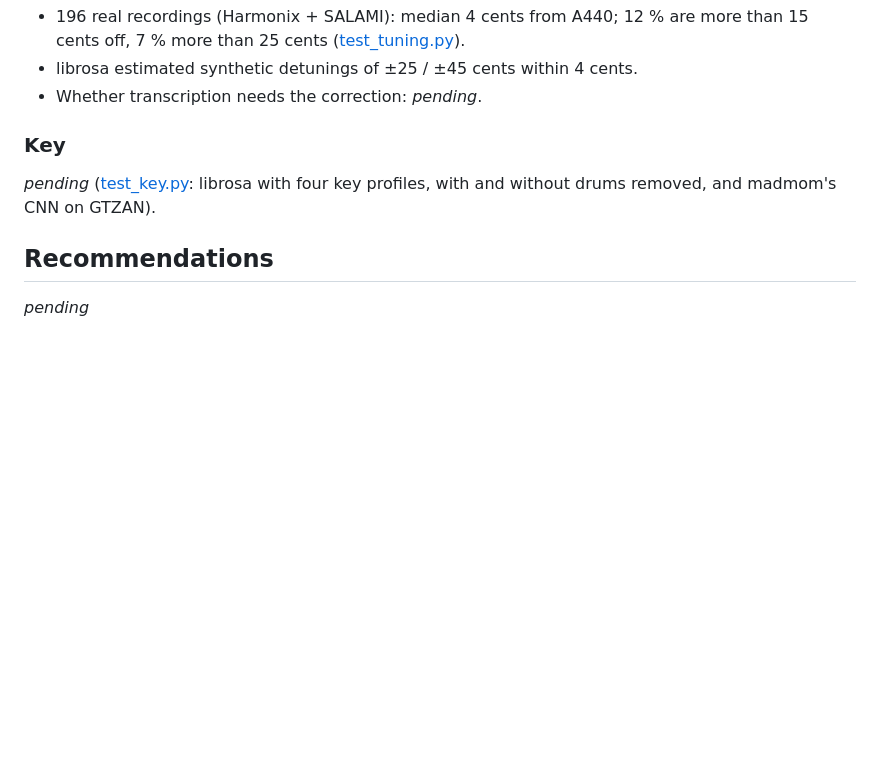
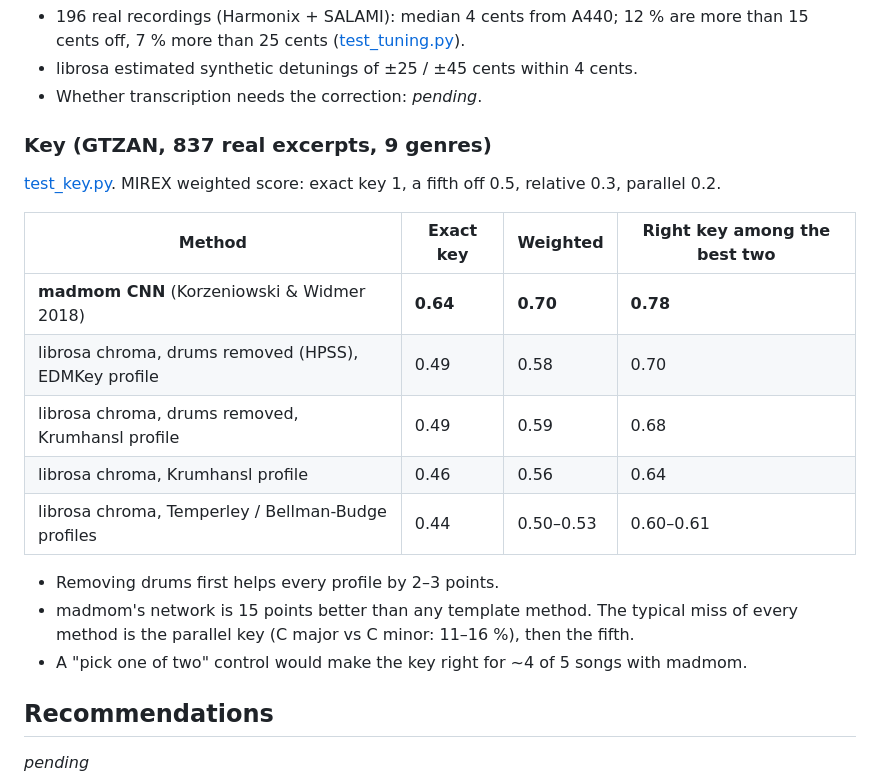
Before and after one commit to jan-feja/MusicTrainer, a Markdown page: docs/transcription-and-sections.md, the part around one of its changes. Rendered like a GitHub page; blank space fills up the shorter version.

```diff
--- a/docs/transcription-and-sections.md
+++ b/docs/transcription-and-sections.md
@@ -108,8 +138,20 @@ The app's detector was only ever tested on one synthetic song (98 %). On real pl
 - librosa estimated synthetic detunings of ±25 / ±45 cents within 4 cents.
 - Whether transcription needs the correction: *pending*.
 
-### Key
-*pending* ([test_key.py](../experiments/test_key.py): librosa with four key profiles, with and without drums removed, and madmom's CNN on GTZAN).
+### Key (GTZAN, 837 real excerpts, 9 genres)
+[test_key.py](../experiments/test_key.py). MIREX weighted score: exact key 1, a fifth off 0.5, relative 0.3, parallel 0.2.
+
+| Method | Exact key | Weighted | Right key among the best two |
+|---|---|---|---|
+| **madmom CNN** (Korzeniowski & Widmer 2018) | **0.64** | **0.70** | **0.78** |
+| librosa chroma, drums removed (HPSS), EDMKey profile | 0.49 | 0.58 | 0.70 |
+| librosa chroma, drums removed, Krumhansl profile | 0.49 | 0.59 | 0.68 |
+| librosa chroma, Krumhansl profile | 0.46 | 0.56 | 0.64 |
+| librosa chroma, Temperley / Bellman-Budge profiles | 0.44 | 0.50–0.53 | 0.60–0.61 |
+
+- Removing drums first helps every profile by 2–3 points.
+- madmom's network is 15 points better than any template method. The typical miss of every method is the parallel key (C major vs C minor: 11–16 %), then the fifth.
+- A "pick one of two" control would make the key right for ~4 of 5 songs with madmom.
 
 ## Recommendations
 *pending*
```
Also changed, not shown: other parts of docs/transcription-and-sections.md (+37 -7 lines), experiments/results/notation_funk.png (added), 1 other file.
